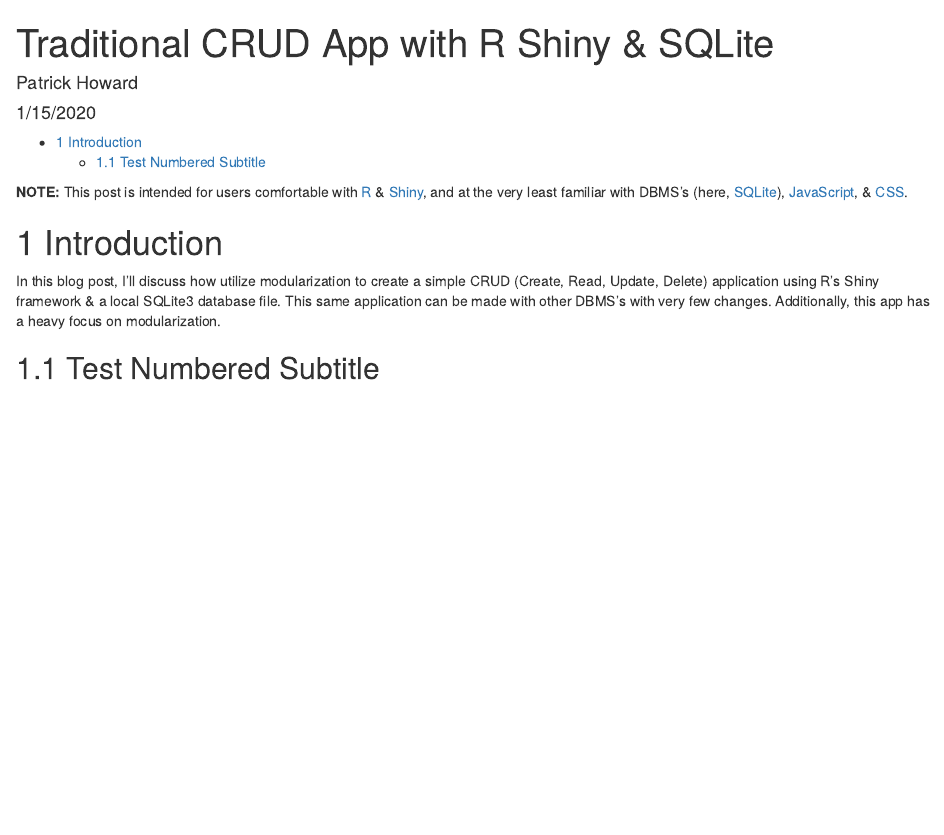
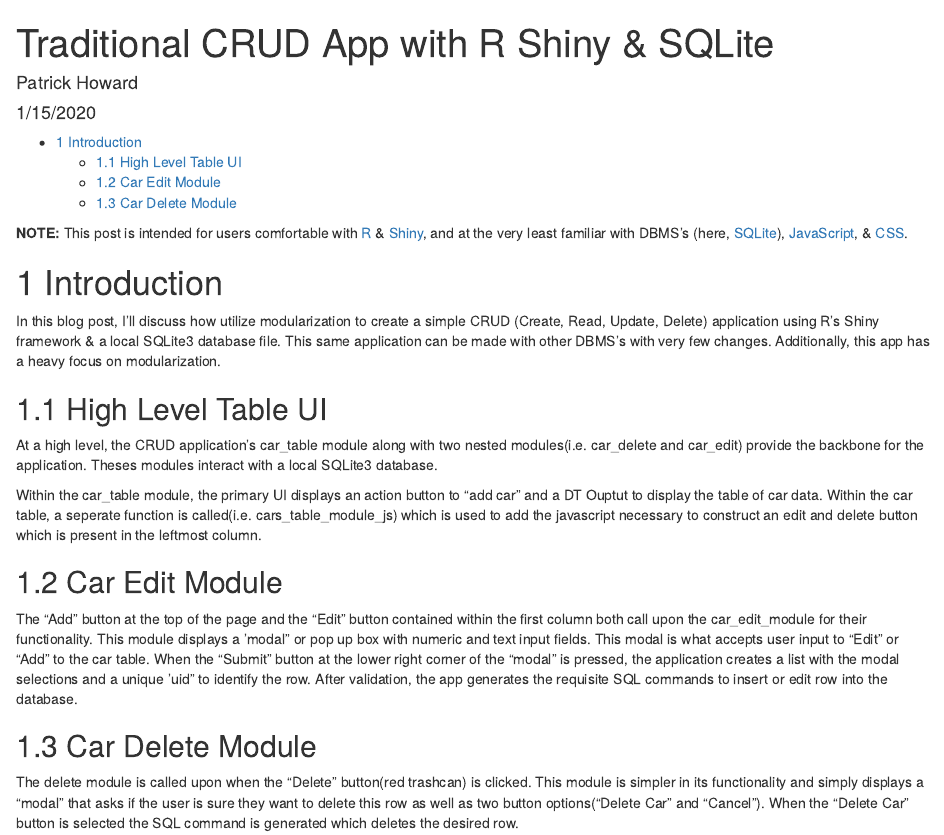
Before and after one commit to Tychobra/shiny_crud, an R Markdown document (traditional/blog_post/01_traditional_post.Rmd): the page in a window 1100 px wide, from its top. Rendered offline with R 4.5, knitr and Pandoc, with nearby package versions.

Commit message:
RMD post Nick's initial draft

```diff
--- a/traditional/blog_post/01_traditional_post.Rmd
+++ b/traditional/blog_post/01_traditional_post.Rmd
@@ -18,4 +18,16 @@ knitr::opts_chunk$set(echo = TRUE)
 
 In this blog post, I'll discuss how utilize modularization to create a simple CRUD (Create, Read, Update, Delete) application using R's Shiny framework & a local SQLite3 database file. This same application can be made with other DBMS's with very few changes. Additionally, this app has a heavy focus on modularization.
 
-## Test Numbered Subtitle
+## High Level Table UI
+
+At a high level, the CRUD application's car_table module along with two nested modules(i.e. car_delete and car_edit) provide the backbone for the application.  Theses modules interact with a local SQLite3 database.
+
+Within the car_table module, the primary UI displays an action button to "add car" and a DT Ouptut to display the table of car data. Within the car table, a seperate function is called(i.e. cars_table_module_js) which is used to add the javascript necessary to construct an edit and delete button which is present in the leftmost column.
+
+## Car Edit Module
+
+The "Add" button at the top of the page and the "Edit" button contained within the first column both call upon the car_edit_module for their functionality.  This module displays a 'modal" or pop up box with numeric and text input fields.  This modal is what accepts user input to "Edit" or "Add" to the car table.  When the "Submit" button at the lower right corner of the "modal" is pressed, the application creates a list with the modal selections and a unique 'uid" to identify the row.  After validation, the app generates the requisite SQL commands to insert or edit row into the database.
+
+## Car Delete Module
+
+The delete module is called upon when the "Delete" button(red trashcan) is clicked.  This module is simpler in its functionality and simply displays a "modal" that asks if the user is sure they want to delete this row as well as two button options("Delete Car" and "Cancel").  When the "Delete Car" button is selected the SQL command is generated which deletes the desired row.
```
Also changed, not shown: traditional/blog_post/01_traditional_post.html (added).
